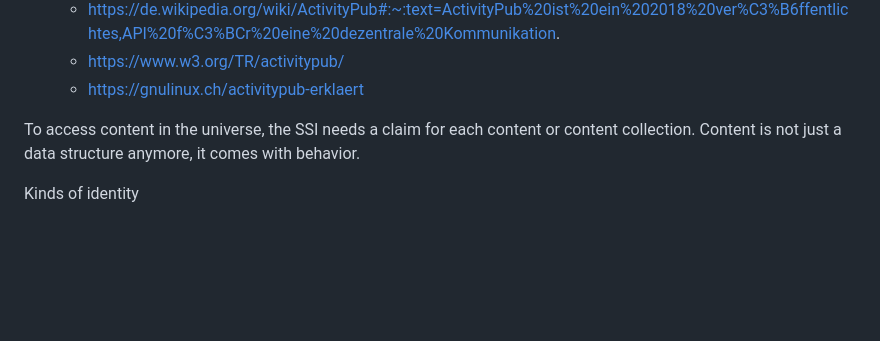
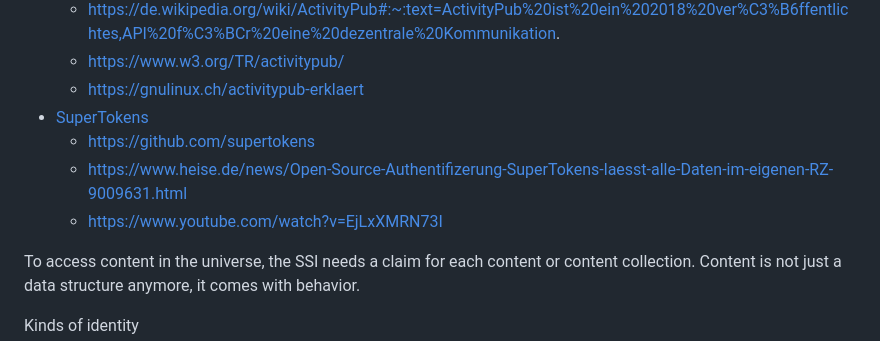
Before and after one commit to Thoregon/ThoregonWiki, a Markdown page: wiki/identity.md, the part around one of its changes. Rendered like a GitHub page; blank space fills up the shorter version.

```diff
--- a/wiki/identity.md
+++ b/wiki/identity.md
@@ -10,7 +11,10 @@ see also
   - https://de.wikipedia.org/wiki/ActivityPub#:~:text=ActivityPub%20ist%20ein%202018%20ver%C3%B6ffentlichtes,API%20f%C3%BCr%20eine%20dezentrale%20Kommunikation.
   - https://www.w3.org/TR/activitypub/
   - https://gnulinux.ch/activitypub-erklaert
-
+- [SuperTokens](https://supertokens.com/)
+  - https://github.com/supertokens
+  - https://www.heise.de/news/Open-Source-Authentifizerung-SuperTokens-laesst-alle-Daten-im-eigenen-RZ-9009631.html
+  - https://www.youtube.com/watch?v=EjLxXMRN73I
 
 To access content in the universe, the SSI needs a claim for each content or content collection.
 Content is not just a data structure anymore, it comes with behavior.
```
Also changed, not shown: other parts of wiki/identity.md (+1 -0 lines), links/devlinks.md (+5 -0 lines).
